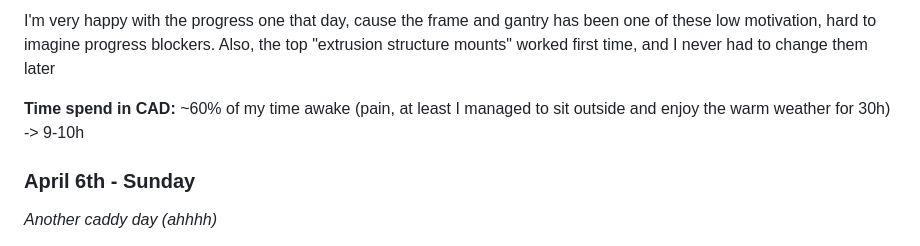
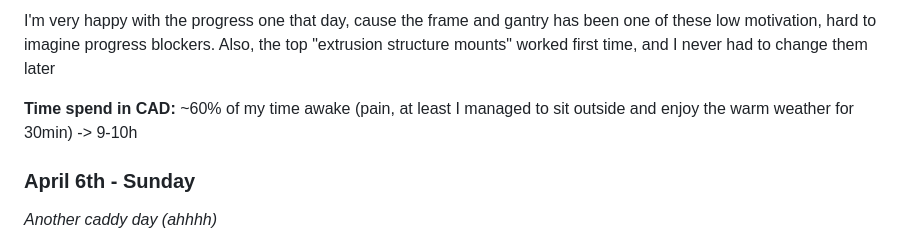
Before and after one commit to playlogo/billig, a Markdown page: JOURNAL.md, the part around the change. Rendered like a GitHub page.

```diff
--- a/JOURNAL.md
+++ b/JOURNAL.md
@@ -57,7 +57,7 @@ On saturday I basically redid everything I did the day before. Instead of boltin
 
 I'm very happy with the progress one that day, cause the frame and gantry has been one of these low motivation, hard to imagine progress blockers. Also, the top "extrusion structure mounts" worked first time, and I never had to change them later
 
-**Time spend in CAD:** ~60% of my time awake (pain, at least I managed to sit outside and enjoy the warm weather for 30h) -> 9-10h
+**Time spend in CAD:** ~60% of my time awake (pain, at least I managed to sit outside and enjoy the warm weather for 30min) -> 9-10h
 
 ### April 6th - Sunday
 
```
